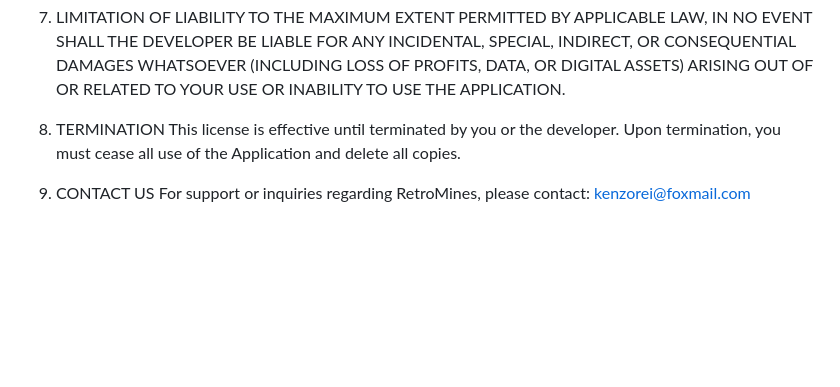
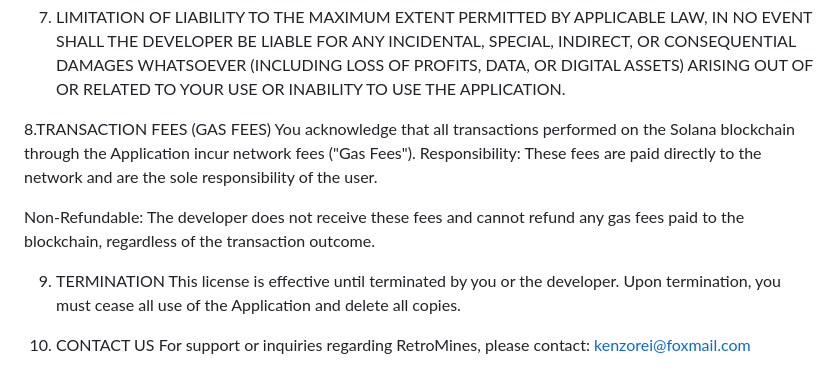
Before and after one commit to Kenzogits/RetroMines, a Markdown page: EULA.md, the part around the change. GitHub-like rendering; blank space fills up the shorter version.

```diff
--- a/EULA.md
+++ b/EULA.md
@@ -41,8 +41,14 @@ You agree to use the Application only for legal purposes. Any use of the Applica
 7. LIMITATION OF LIABILITY
 TO THE MAXIMUM EXTENT PERMITTED BY APPLICABLE LAW, IN NO EVENT SHALL THE DEVELOPER BE LIABLE FOR ANY INCIDENTAL, SPECIAL, INDIRECT, OR CONSEQUENTIAL DAMAGES WHATSOEVER (INCLUDING LOSS OF PROFITS, DATA, OR DIGITAL ASSETS) ARISING OUT OF OR RELATED TO YOUR USE OR INABILITY TO USE THE APPLICATION.
 
-8. TERMINATION
+8.TRANSACTION FEES (GAS FEES)
+You acknowledge that all transactions performed on the Solana blockchain through the Application incur network fees ("Gas Fees").
+Responsibility: These fees are paid directly to the network and are the sole responsibility of the user.
+
+Non-Refundable: The developer does not receive these fees and cannot refund any gas fees paid to the blockchain, regardless of the transaction outcome.
+
+9. TERMINATION
 This license is effective until terminated by you or the developer. Upon termination, you must cease all use of the Application and delete all copies.
 
-9. CONTACT US
+10. CONTACT US
 For support or inquiries regarding RetroMines, please contact: kenzorei@foxmail.com
```
